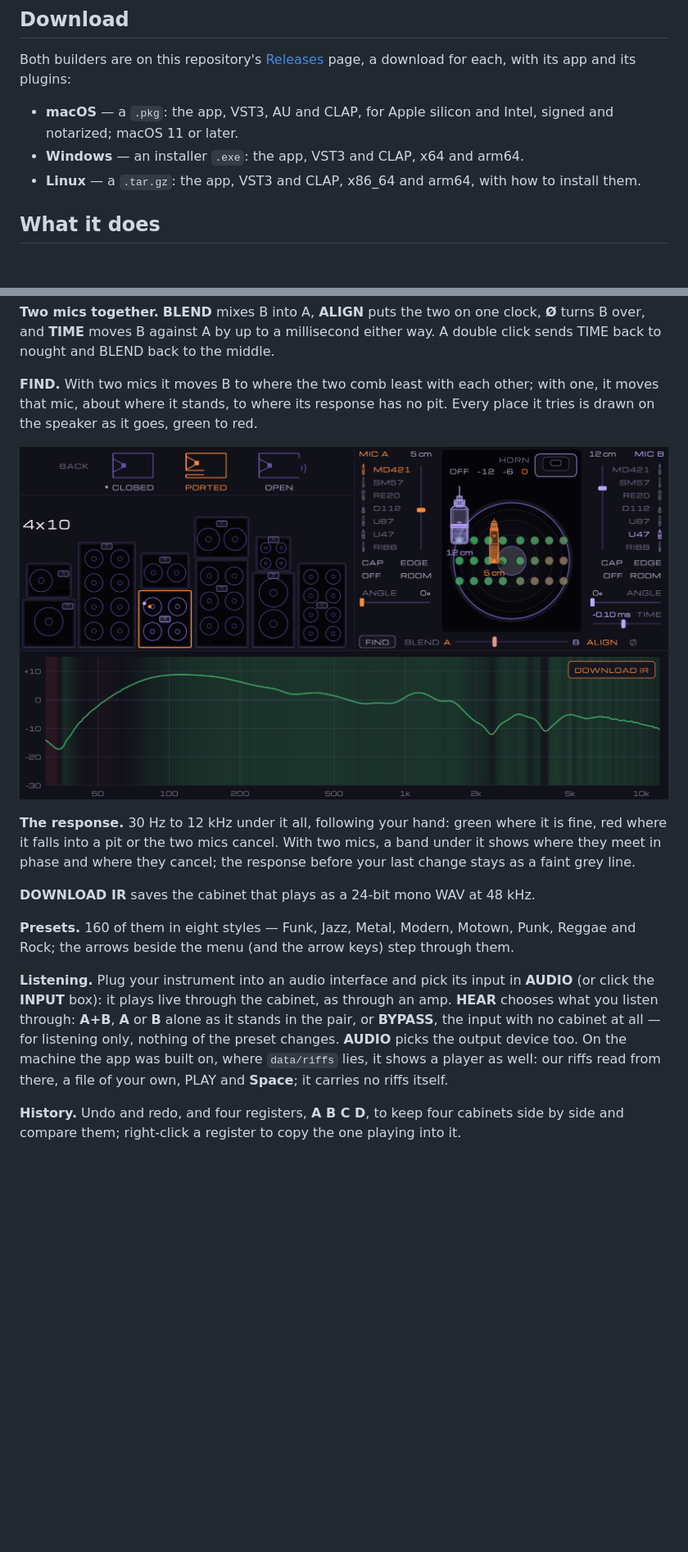
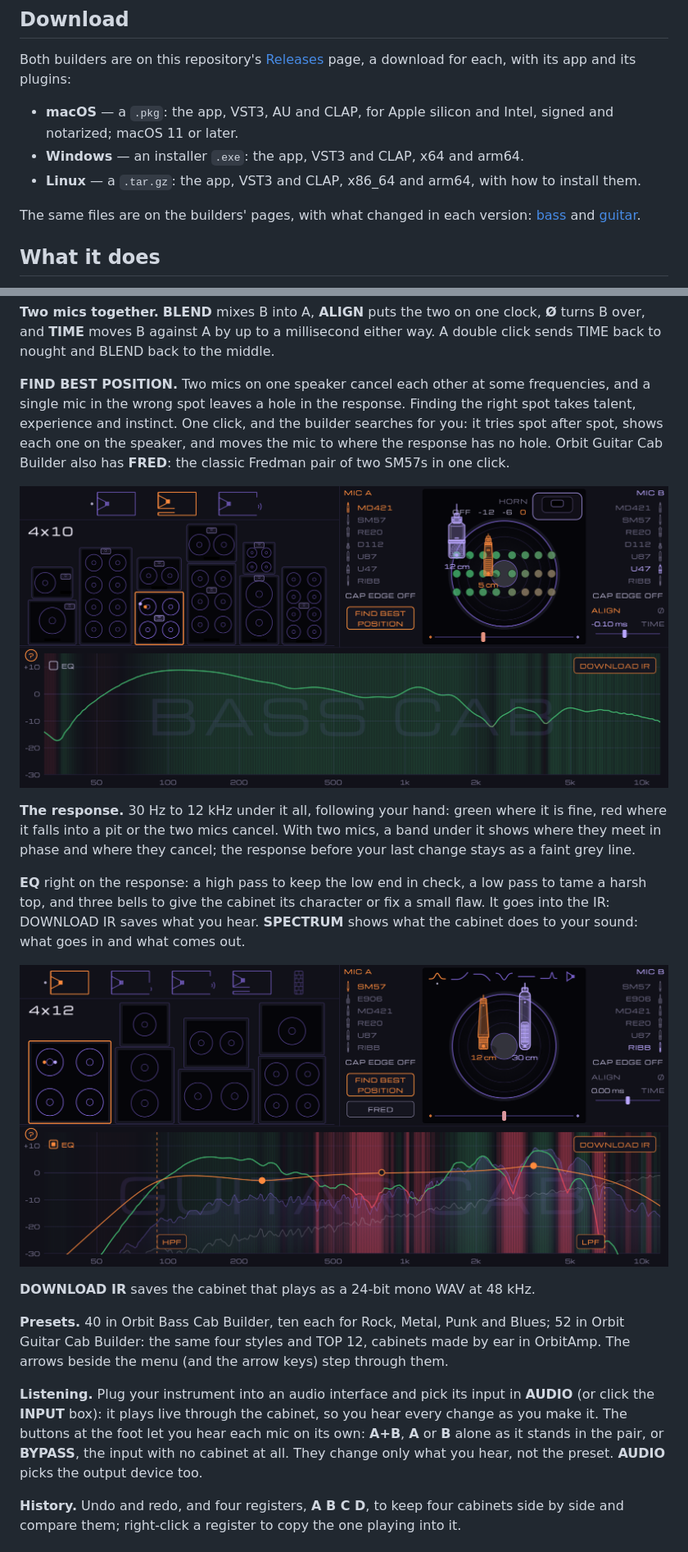
Before and after one commit to darwinscat/cab-ir-generator, a Markdown page: README.md, 2 parts joined by grey strips. Shown at 82% size. Drawn GitHub-style; pictures changed too: docs/find.png (deleted), docs/readme/eq.png (added), docs/readme/find.png (added); blank space fills up the shorter version.

Commit message:
README: both builders in the browser and their IR packs, the two windows of 0.4.1, FIND BEST POSITION and FRED, the EQ and SPECTRUM, the presets counted again (40 and 52), the listening buttons as they stand; the pictures of 0.1.5 go

```diff
--- a/README.md
+++ b/README.md
@@ -28,6 +37,10 @@ plugins:
 - **macOS** — a `.pkg`: the app, VST3, AU and CLAP, for Apple silicon and Intel, signed and notarized; macOS 11 or later.
 - **Windows** — an installer `.exe`: the app, VST3 and CLAP, x64 and arm64.
 - **Linux** — a `.tar.gz`: the app, VST3 and CLAP, x86_64 and arm64, with how to install them.
+
+The same files are on the builders' pages, with what changed in each version:
+[bass](https://darwinscat.com/felitronics/orbit-bass-cab-builder#download) and
+[guitar](https://darwinscat.com/felitronics/orbit-guitar-cab-builder#download).
 
 ## What it does
 
@@ -46,27 +59,34 @@ brings it back.
 and **TIME** moves B against A by up to a millisecond either way. A double click sends TIME back to
 nought and BLEND back to the middle.
 
-**FIND.** With two mics it moves B to where the two comb least with each other; with one, it moves that
-mic, about where it stands, to where its response has no pit. Every place it tries is drawn on the
-speaker as it goes, green to red.
+**FIND BEST POSITION.** Two mics on one speaker cancel each other at some frequencies, and a single mic in the
+wrong spot leaves a hole in the response. Finding the right spot takes talent, experience and instinct. One click,
+and the builder searches for you: it tries spot after spot, shows each one on the speaker, and moves the mic to
+where the response has no hole. Orbit Guitar Cab Builder also has **FRED**: the classic Fredman pair of two SM57s
+in one click.
 
-<p align="center"><img src="docs/find.png" alt="FIND: the places it tried, a dot each, green where B and A meet well" width="880"></p>
+<p align="center"><img src="docs/readme/find.png" alt="FIND BEST POSITION: every spot it tried, green where the mics do not cancel" width="880"></p>
 
 **The response.** 30 Hz to 12 kHz under it all, following your hand: green where it is fine, red where
 it falls into a pit or the two mics cancel. With two mics, a band under it shows where they meet in
 phase and where they cancel; the response before your last change stays as a faint grey line.
 
+**EQ** right on the response: a high pass to keep the low end in check, a low pass to tame a harsh top, and three
+bells to give the cabinet its character or fix a small flaw. It goes into the IR: DOWNLOAD IR saves what you hear.
+**SPECTRUM** shows what the cabinet does to your sound: what goes in and what comes out.
+
+<p align="center"><img src="docs/readme/eq.png" alt="EQ and SPECTRUM over the response: a high pass, a low pass and three bells" width="880"></p>
+
 **DOWNLOAD IR** saves the cabinet that plays as a 24-bit mono WAV at 48 kHz.
 
-**Presets.** 160 of them in eight styles — Funk, Jazz, Metal, Modern, Motown, Punk, Reggae and Rock;
-the arrows beside the menu (and the arrow keys) step through them.
+**Presets.** 40 in Orbit Bass Cab Builder, ten each for Rock, Metal, Punk and Blues; 52 in Orbit Guitar Cab
+Builder: the same four styles and TOP 12, cabinets made by ear in OrbitAmp. The arrows beside the menu (and the
+arrow keys) step through them.
 
 **Listening.** Plug your instrument into an audio interface and pick its input in **AUDIO** (or click the
-**INPUT** box): it plays live through the cabinet, as through an amp. **HEAR** chooses what you listen through:
-**A+B**, **A** or **B** alone as it stands in the pair, or **BYPASS**, the input with no cabinet at all — for
-listening only, nothing of the preset changes. **AUDIO** picks the output device too. On the machine the app was
-built on, where `data/riffs` lies, it shows a player as well: our riffs read from there, a file of your own, PLAY and
-**Space**; it carries no riffs itself.
+**INPUT** box): it plays live through the cabinet, so you hear every change as you make it. The buttons at the foot
+let you hear each mic on its own: **A+B**, **A** or **B** alone as it stands in the pair, or **BYPASS**, the input
+with no cabinet at all. They change only what you hear, not the preset. **AUDIO** picks the output device too.
 
 **History.** Undo and redo, and four registers, **A B C D**, to keep four cabinets side by side and
 compare them; right-click a register to copy the one playing into it.
```
Also changed, not shown: other parts of README.md (+11 -2 lines), docs/app.png (deleted), docs/readme/bass-cab-builder.png (added), docs/readme/guitar-cab-builder.png (added).
